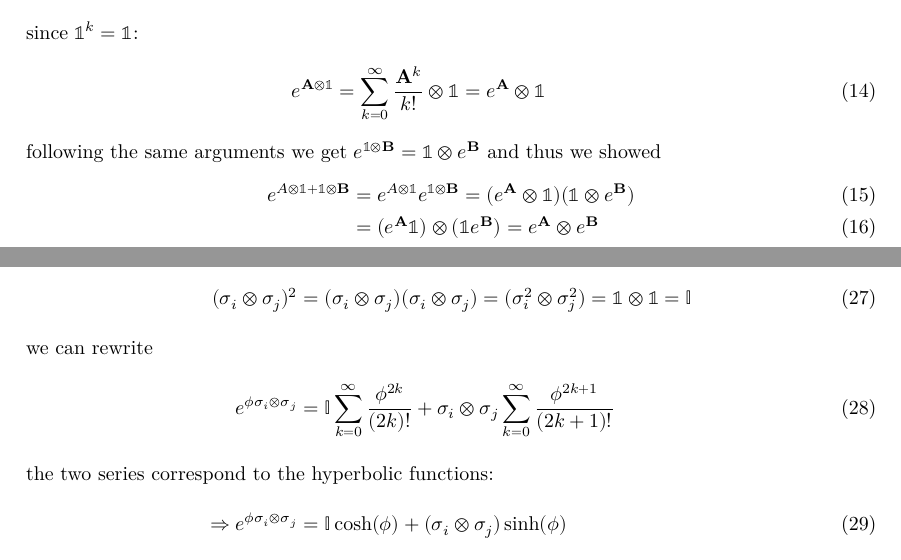
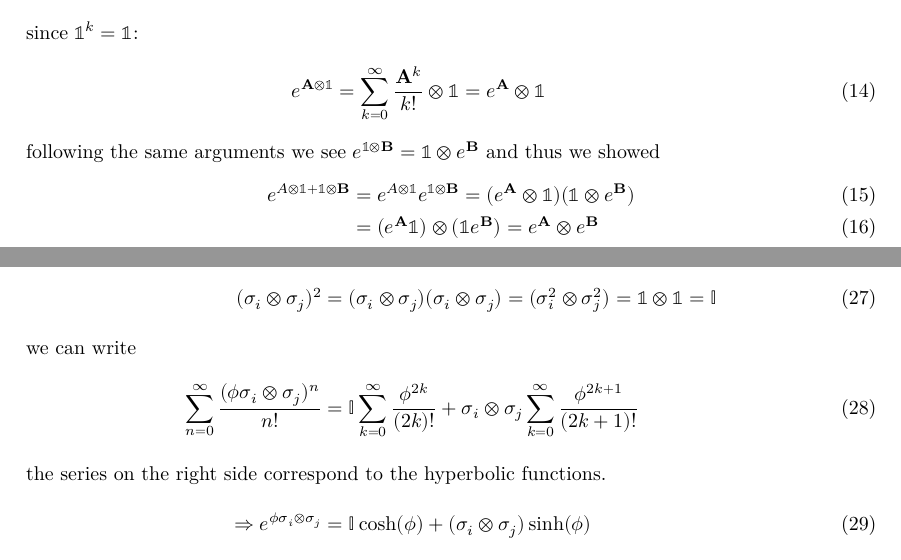
Before and after one commit to Leo000S/KomplexeSysteme, a LaTeX problem sheet (Uebung5/exercise5/exercise5_Schaller_Lender.tex): two parts of pages 1 and 2 of 2, joined at a grey line, cut so that both start at the same text. Compiled offline with XeLaTeX.

Commit message:
Update exercise5_Schaller_Lender.tex

```diff
--- a/Uebung5/exercise5/exercise5_Schaller_Lender.tex
+++ b/Uebung5/exercise5/exercise5_Schaller_Lender.tex
@@ -57,7 +57,7 @@ now we can write the exponential as:
     e^{\mathbf{A}\otimes \mathbb{1}}&= \sum^\infty_{k=0}\frac{(\mathbf{A}\otimes\mathbb{1})^k}{k!}=\sum^\infty_{k=0}\frac{\mathbf{A}^k\otimes\mathbb{1}^k}{k!}\\
     \intertext{since $\mathbb{1}^k=\mathbb{1}$:}e^{\mathbf{A}\otimes \mathbb{1}}&=\sum^\infty_{k=0}\frac{\mathbf{A}^k}{k!}\otimes\mathbb{1}=e^\mathbf{A}\otimes\mathbb{1}
 \end{align}
-following the same arguments we get $e^{\mathbb{1}\otimes \mathbf{B}}=\mathbb{1}\otimes e^\mathbf{B}$ and thus we showed
+following the same arguments we see $e^{\mathbb{1}\otimes \mathbf{B}}=\mathbb{1}\otimes e^\mathbf{B}$ and thus we showed
 \begin{align}
     e^{A\otimes \mathbb{1}+\mathbb{1}\otimes \mathbf{B}}&=e^{A\otimes \mathbb{1}}e^{\mathbb{1}\otimes \mathbf{B}}= (e^\mathbf{A}\otimes\mathbb{1})(\mathbb{1}\otimes e^\mathbf{B})\\
     &=(e^\mathbf{A}\mathbb{1})\otimes(\mathbb{1}e^\mathbf{B})=e^\mathbf{A}\otimes e^\mathbf{B}
@@ -103,9 +103,9 @@ we then know:
      e^{\phi \sigma_i \otimes \sigma_j}&= \sum_{n=0}^{\infty} \frac{(\phi \sigma_i \otimes \sigma_j)^n}{n!}\\
      \intertext{with}
      (\sigma_i \otimes \sigma_j)^2&=(\sigma_i \otimes \sigma_j)(\sigma_i \otimes \sigma_j)= (\sigma_i^2 \otimes \sigma_j^2)= \mathbb{1}\otimes\mathbb{1}=\mathbb{I}\\
-     \intertext{we can rewrite}
-     e^{\phi \sigma_i \otimes \sigma_j} &= \mathbb{I}\sum_{k=0}^{\infty} \frac{\phi^{2k}}{(2k)!}+ \sigma_i \otimes \sigma_j\sum_{k=0}^{\infty} \frac{\phi^{2k+1}}{(2k+1)!}\\
-     \intertext{the two series correspond to the hyperbolic functions:}
+     \intertext{we can write}
+     \sum_{n=0}^{\infty} \frac{(\phi \sigma_i \otimes \sigma_j)^n}{n!} &= \mathbb{I}\sum_{k=0}^{\infty} \frac{\phi^{2k}}{(2k)!}+ \sigma_i \otimes \sigma_j\sum_{k=0}^{\infty} \frac{\phi^{2k+1}}{(2k+1)!}\\
+     \intertext{the series on the right side correspond to the hyperbolic functions.}
      \Rightarrow  e^{\phi \sigma_i \otimes \sigma_j}&= \mathbb{I} \cosh(\phi) + (\sigma_i \otimes \sigma_j) \sinh(\phi)
 \end{align}
 
```
